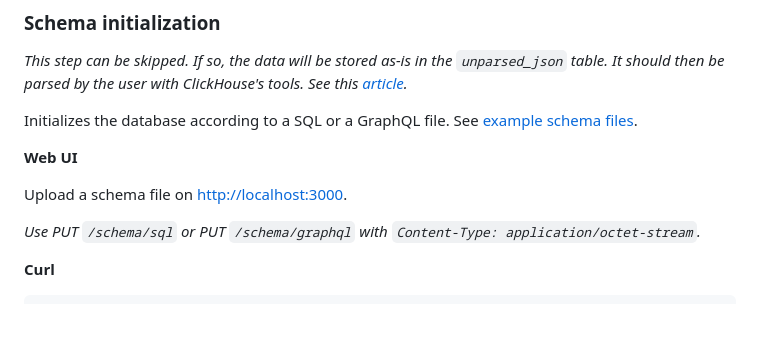
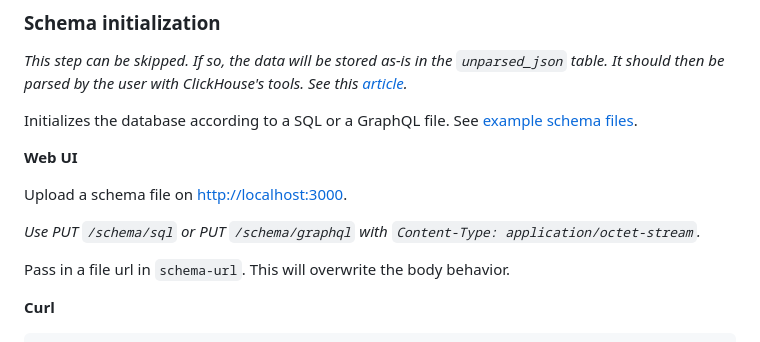
Before and after one commit to pinax-network/substreams-sink-clickhouse, a Markdown page: README.md, the part around the change. Rendered like a GitHub page; blank space fills up the shorter version.

````diff
--- a/README.md
+++ b/README.md
@@ -216,6 +216,8 @@ Upload a schema file on [http://localhost:3000](http://localhost:3000).
 
 _Use PUT `/schema/sql` or PUT `/schema/graphql` with `Content-Type: application/octet-stream`._
 
+Pass in a file url in `schema-url`. This will overwrite the body behavior.
+
 **Curl**
 
 ```bash
````
